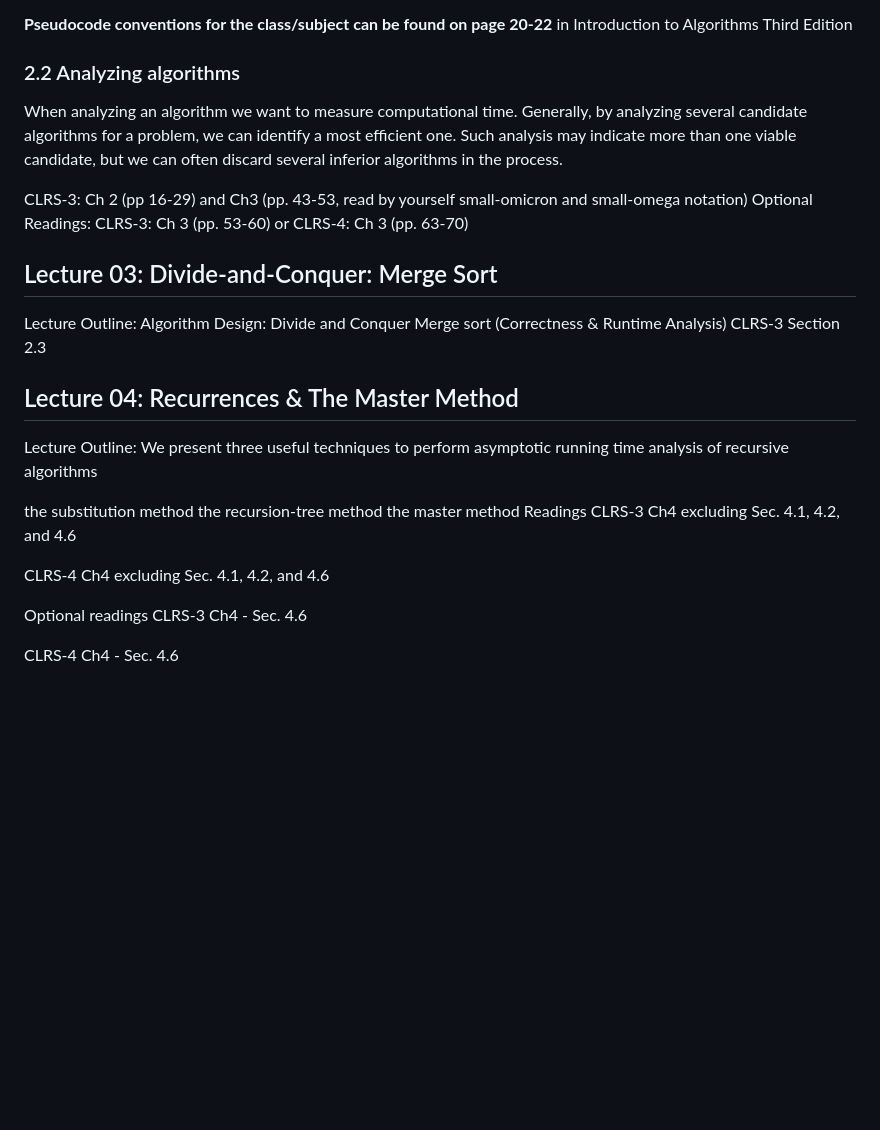
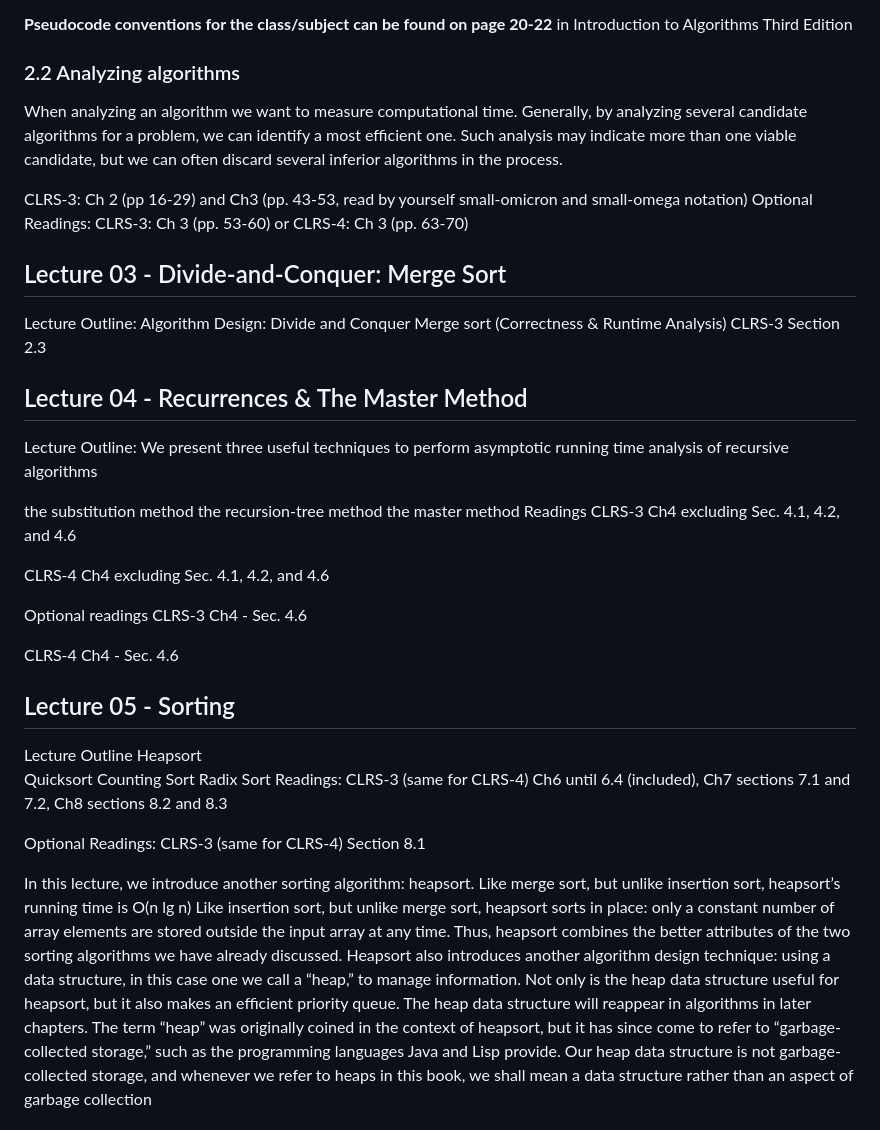
Before and after one commit to Benj1x/Notes, a Markdown page: ALG.md, the part around the change printed below. GitHub-like rendering; blank space fills up the shorter version.

```diff
--- a/ALG.md
+++ b/ALG.md
@@ -101,19 +101,20 @@ We shall use this method of loop invariants to show correctness later in this ch
 <span style="color:red">**Pseudocode conventions for the class/subject can be found on page 20-22** in Introduction to Algorithms Third Edition</span>
 
 ### 2.2 Analyzing algorithms
+
 <span style="color:red">When analyzing an algorithm we want to measure computational time. Generally, by analyzing several candidate algorithms for a problem, we can identify a most efficient one. Such analysis may indicate more than one viable candidate, but we can often discard several inferior algorithms in the process.</span>
 
 CLRS-3: Ch 2 (pp 16-29) and Ch3 (pp. 43-53, read by yourself small-omicron and small-omega notation)
 Optional Readings: CLRS-3: Ch 3 (pp. 53-60) or CLRS-4: Ch 3 (pp. 63-70)
 
-## Lecture 03: Divide-and-Conquer: Merge Sort
+## Lecture 03 - Divide-and-Conquer: Merge Sort
 
 Lecture Outline:
 Algorithm Design: Divide and Conquer
 Merge sort (Correctness & Runtime Analysis)
 CLRS-3 Section 2.3
 
-## Lecture 04: Recurrences & The Master Method
+## Lecture 04 - Recurrences & The Master Method
 
 Lecture Outline:
 We present three useful techniques to perform asymptotic running time analysis of recursive algorithms
@@ -130,3 +131,20 @@ Optional readings
 CLRS-3 Ch4 - Sec. 4.6
 
 CLRS-4 Ch4 - Sec. 4.6
+
+## Lecture 05 - Sorting
+Lecture Outline
+Heapsort
+Quicksort
+Counting Sort
+Radix Sort
+Readings:
+CLRS-3 (same for CLRS-4) Ch6 until 6.4 (included), Ch7 sections 7.1 and 7.2, Ch8 sections 8.2 and 8.3
+
+Optional Readings:
+CLRS-3 (same for CLRS-4) Section 8.1
+
+In this lecture, we introduce another sorting algorithm: heapsort. Like merge sort, but unlike insertion sort, heapsort’s running time is O(n lg n) Like insertion sort, but unlike merge sort, heapsort sorts in place: only a constant number of array elements are stored outside the input array at any time. Thus, heapsort combines the better attributes of the two sorting algorithms we have already discussed.
+Heapsort also introduces another algorithm design technique: using a data structure, in this case one we call a “heap,” to manage information. Not only is the heap data structure useful for heapsort, but it also makes an efficient priority queue. The heap data structure will reappear in algorithms in later chapters.
+The term “heap” was originally coined in the context of heapsort, but it has since come to refer to “garbage-collected storage,” such as the programming languages Java and Lisp provide. Our heap data structure is not garbage-collected storage, and whenever we refer to heaps in this book, we shall mean a data structure rather than an aspect of garbage collection
+
```
Also changed, not shown: other parts of ALG.md (+37 -2 lines), imgs/ALG/ComputeIndex.png (added), imgs/ALG/MaxHeap.png (added).
